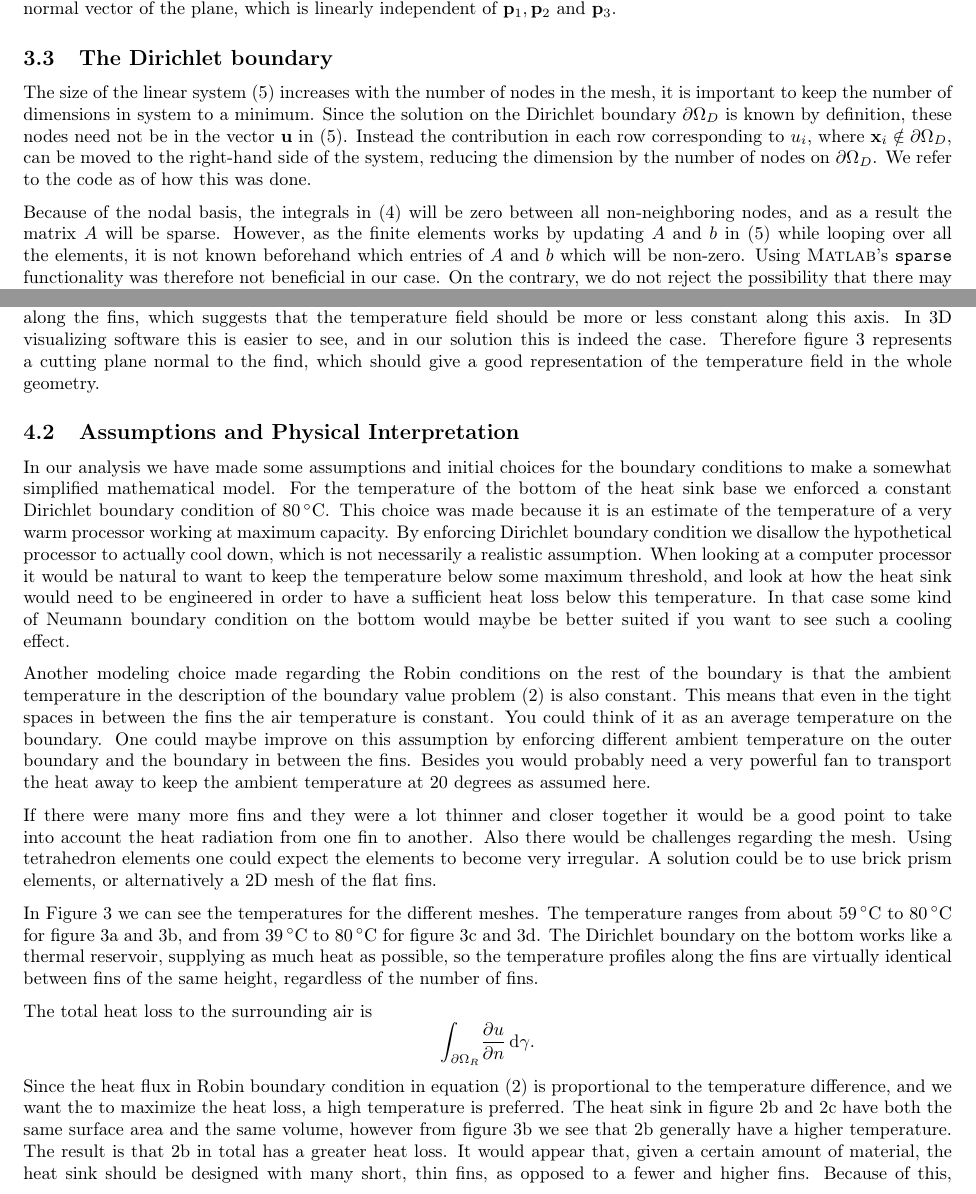
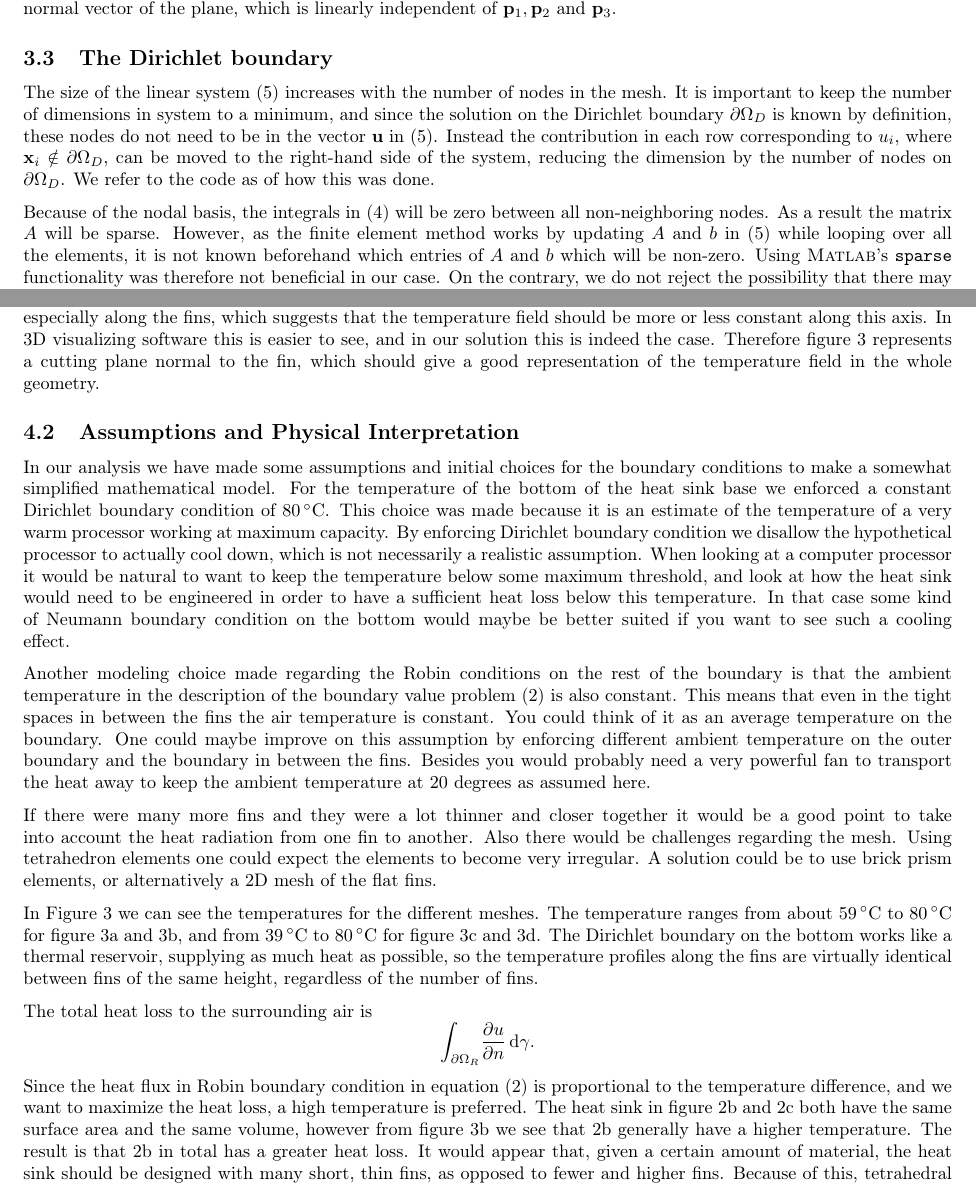
Before and after one commit to N3on1x/tma4220-project, a LaTeX document (LaTeX/main/main.tex, which reads LaTeX/sections/numerical_implementation.tex, LaTeX/sections/results_and_discussion.tex): two parts of pages 4 and 5 of 6, joined at a grey line, cut so that both start at the same text. Compiled offline with pdfLaTeX.

Commit message:
Har endret og forbedret enda mer på rapporten

```diff
--- a/LaTeX/sections/numerical_implementation.tex
+++ b/LaTeX/sections/numerical_implementation.tex
@@ -61,9 +61,9 @@ yielding no boundary surface being normal to the $xy$-plane.
 When calculating the contribution from the integrals over the boundary in \eqref{eq:bilin_form} we need to know which nodes are on the boundary. It is natural to keep the list of the elements and the boundary surfaces separate, and adding the contribution from each integral in separate loops in the program. The linear basis functions $\varphi$ represents a hyperplane in $\mathbb{R}^4$, however as each surface element is a triangle, we only have three points for the system \eqref{eq:coeff_sys}. The last point can be chosen arbitrarily, but in order to avoid problems with linear dependence in the row space of \eqref{eq:coeff_sys}, we a point on a normal vector of the plane, which is linearly independent of $\vb{p}_1,\vb{p}_2$ and $\vb{p}_3$.
 
 \subsection{The Dirichlet boundary}
- The size of the linear system \eqref{eq:lin_sys} increases with the number of nodes in the mesh, it is important to keep the number of dimensions in system to a minimum. Since the solution on the Dirichlet boundary $\partial\Omega_D$ is known by definition, these nodes need not be in the vector $\vb{u}$ in \eqref{eq:lin_sys}. Instead the contribution in each row corresponding to $u_i$, where $\vb{x}_i \notin \partial\Omega_D$, can be moved to the right-hand side of the system, reducing the dimension by the number of nodes on $\partial\Omega_D$. We refer to the code as of how this was done.
+ The size of the linear system \eqref{eq:lin_sys} increases with the number of nodes in the mesh. It is important to keep the number of dimensions in system to a minimum, and since the solution on the Dirichlet boundary $\partial\Omega_D$ is known by definition, these nodes do not need to be in the vector $\vb{u}$ in \eqref{eq:lin_sys}. Instead the contribution in each row corresponding to $u_i$, where $\vb{x}_i \notin \partial\Omega_D$, can be moved to the right-hand side of the system, reducing the dimension by the number of nodes on $\partial\Omega_D$. We refer to the code as of how this was done.
 
- Because of the nodal basis, the integrals in \eqref{eq:bilin_form} will be zero between all non-neighboring nodes, and as a result the matrix $A$ will be sparse. However, as the finite elements works by updating $A$ and $b$ in \eqref{eq:lin_sys} while looping over all the elements, it is not known beforehand which entries of $A$ and $b$ which will be non-zero. Using \textsc{Matlab}'s\xspace \texttt{sparse} functionality was therefore not beneficial in our case. On the contrary, we do not reject the possibility that there may be other ways to exploit the sparsity of $A$.
+ Because of the nodal basis, the integrals in \eqref{eq:bilin_form} will be zero between all non-neighboring nodes. As a result the matrix $A$ will be sparse. However, as the finite element method works by updating $A$ and $b$ in \eqref{eq:lin_sys} while looping over all the elements, it is not known beforehand which entries of $A$ and $b$ which will be non-zero. Using \textsc{Matlab}'s\xspace \texttt{sparse} functionality was therefore not beneficial in our case. On the contrary, we do not reject the possibility that there may be other ways to exploit the sparsity of $A$.
 
  %A heat sink has a geometry which is generally difficult to model with a 3D mesh. The surface should be as large as possible in order to maximize contact with the surrounding air. The fins should therefore be as many and as thin as possible.
 
--- a/LaTeX/sections/results_and_discussion.tex
+++ b/LaTeX/sections/results_and_discussion.tex
@@ -36,7 +36,7 @@
 As stated in the introduction, copper is often used for heat exchanger because of its large thermal conductivity $k = \SI{401}{\watt\per\meter\per\kelvin}$, which is what used in this report. The heat conductivity is mainly material dependent, and therefore easy to handle. The heat transfer coefficient $h$, on the other hand, is a much more complicated matter. The effective $h$ will depend on the temperature range, air flow and geometry, among other factors. In this report we used $h \approx \SI{10}{\watt\per\meter\squared\per\kelvin}$, as estimated by \cite{heat_transfer_coeff} for a heat sink.
 
 \subsection{Visualization of results}
-Visualizing results from simulations is important in order to understand the result. when having a function in three dimensions it is necessary to make choices of what part of the result which should be displayed. The natural way of doing this is either with iso-surfaces or cutting-planes. The geometries in figure \ref{fig:meshes} are somewhat symmetric, especially along the fins, which suggests that the temperature field should be more or less constant along this axis. In 3D visualizing software this is easier to see, and in our solution this is indeed the case. Therefore figure \ref{fig:mesh_temps} represents a cutting plane normal to the find, which should give a good representation of the temperature field in the whole geometry.
+Visualizing the results from simulations is important in order to understand the result. When having a function in three dimensions it is necessary to make choices of what part of the result which should be displayed. The natural way of doing this is either with iso-surfaces or cutting-planes. The geometries in figure \ref{fig:meshes} are somewhat symmetric, especially along the fins, which suggests that the temperature field should be more or less constant along this axis. In 3D visualizing software this is easier to see, and in our solution this is indeed the case. Therefore figure \ref{fig:mesh_temps} represents a cutting plane normal to the fin, which should give a good representation of the temperature field in the whole geometry.
 
 \subsection{Assumptions and Physical Interpretation}
 In our analysis we have made some assumptions and initial choices for the boundary conditions to make a somewhat simplified mathematical model. For the temperature of the bottom of the heat sink base we enforced a constant Dirichlet boundary condition of \SI{80}{\celsius}. This choice was made because it is an estimate of the temperature of a very warm processor working at maximum capacity. By enforcing Dirichlet boundary condition we disallow the hypothetical processor to actually cool down, which is not necessarily a realistic assumption. When looking at a computer processor it would be natural to want to keep the temperature below some maximum threshold, and look at how the heat sink would need to be engineered in order to have a sufficient heat loss below this temperature. In that case some kind of Neumann boundary condition on the bottom would  maybe be better suited if you want to see such a cooling effect.
@@ -51,4 +51,4 @@ The total heat loss to the surrounding air is
 \begin{equation}
 \int_{\partial\Omega_R}\! \pdv{u}{n}\, \mathrm{d}{\gamma}.
 \end{equation}
-Since the heat flux in Robin boundary condition in equation \eqref{eq:heat_bvp} is proportional to the temperature difference, and we want the to maximize the heat loss, a high temperature is preferred. The heat sink in figure \ref{fig:mesh_8_1} and \ref{fig:mesh_4_2} have both the same surface area and the same volume,  however from figure \ref{fig:mesh_temps_res_8_1} we see that \ref{fig:mesh_8_1} generally have a higher temperature. The result is that \ref{fig:mesh_8_1} in total has a greater heat loss. It would appear that, given a certain amount of material, the heat sink should be designed with many short, thin fins, as opposed to a fewer and higher fins. Because of this, tetrahedral elements may not be optimal for the type of geometries considered in this report. For instance, Comsol \cite{comsol_mesh_types} recommends to use brick or prism elements in cases where the geometry consists of thin layers.
+Since the heat flux in Robin boundary condition in equation \eqref{eq:heat_bvp} is proportional to the temperature difference, and we want to maximize the heat loss, a high temperature is preferred. The heat sink in figure \ref{fig:mesh_8_1} and \ref{fig:mesh_4_2} both have the same surface area and the same volume,  however from figure \ref{fig:mesh_temps_res_8_1} we see that \ref{fig:mesh_8_1} generally have a higher temperature. The result is that \ref{fig:mesh_8_1} in total has a greater heat loss. It would appear that, given a certain amount of material, the heat sink should be designed with many short, thin fins, as opposed to fewer and higher fins. Because of this, tetrahedral elements may not be optimal for the type of geometries considered in this report. For instance, Comsol \cite{comsol_mesh_types} recommends to use brick or prism elements in cases where the geometry consists of thin layers.
```
Also changed, not shown: LaTeX/main/Rapport med notater.pdf.
